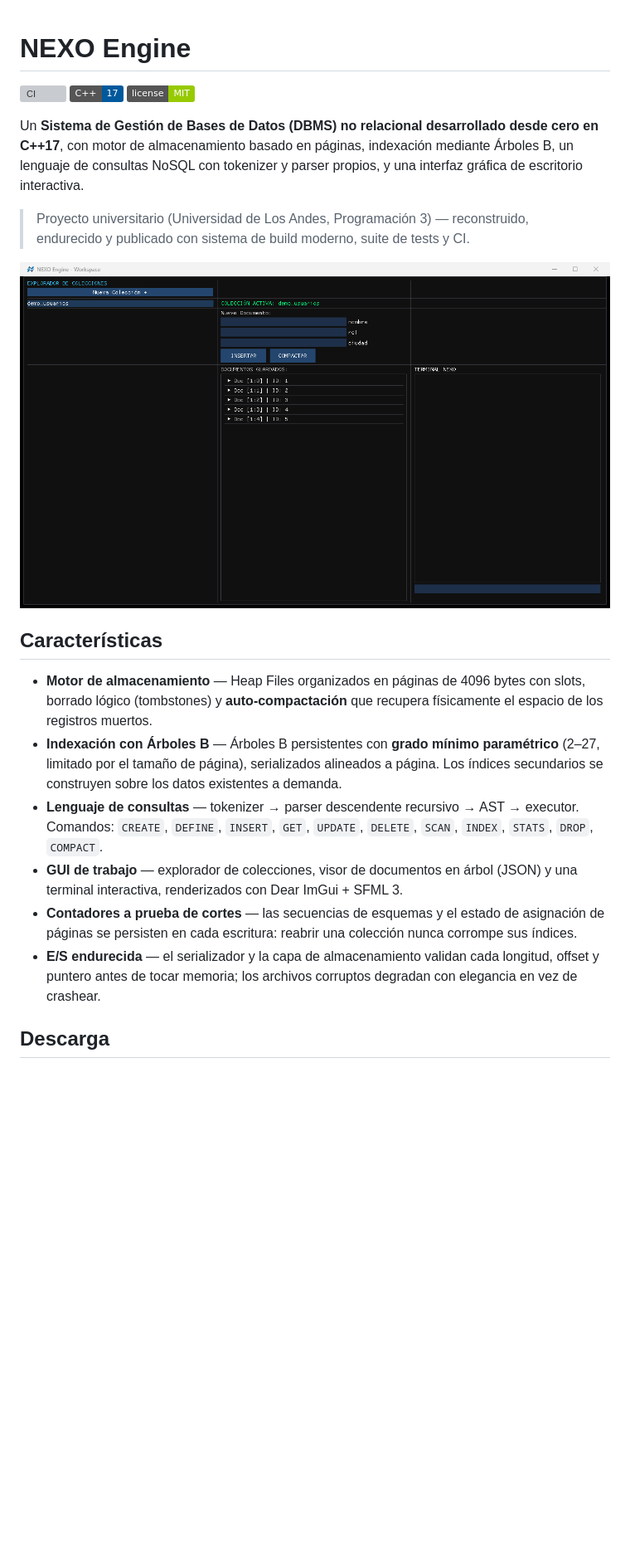
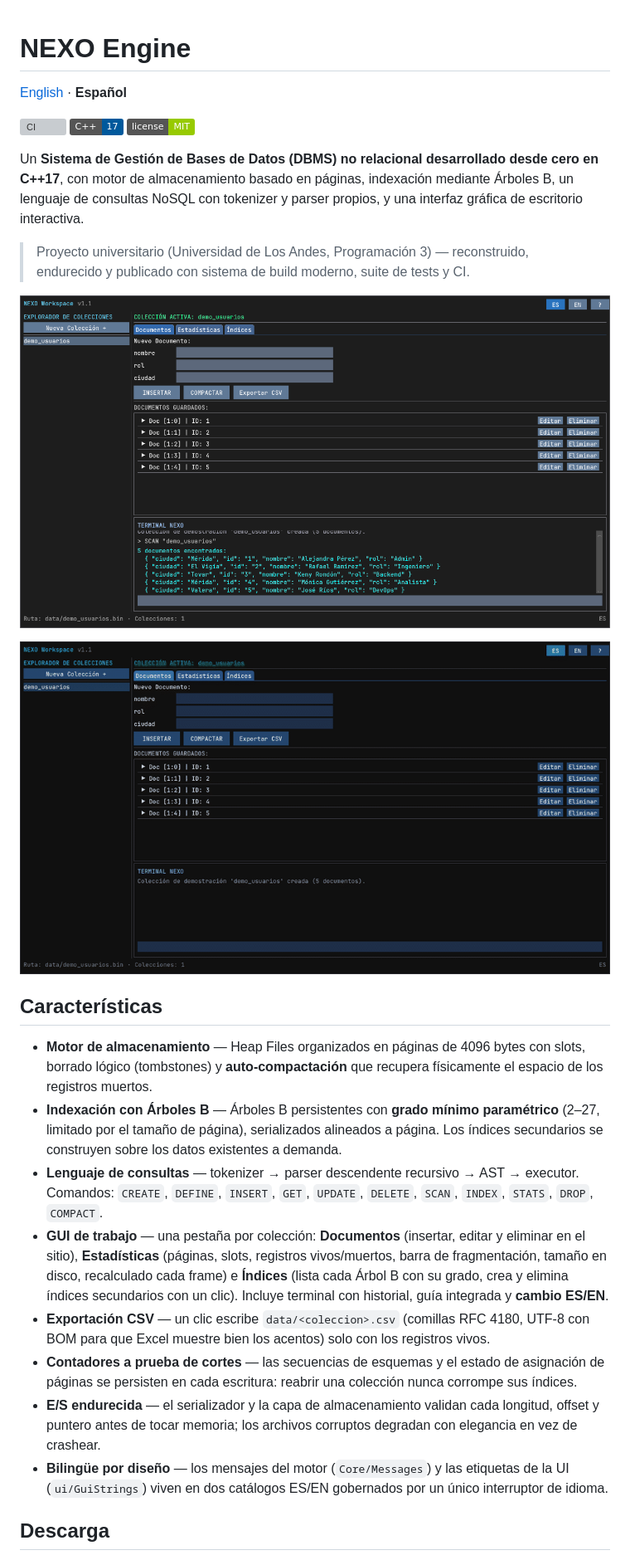
Before and after one commit to kenyosiosi/NEXO, a Markdown page: README.es.md, the part around one of its changes. Shown at 83% size. Drawn GitHub-style; pictures changed too: docs/demo.gif (added), docs/screenshot.png; badges without logos; blank space fills up the shorter version; grey boxes are pictures that could not be loaded.

```diff
--- a/README.es.md
+++ b/README.es.md
@@ -1,4 +1,6 @@
 # NEXO Engine
+
+[English](README.md) · **Español**
 
 [![CI](https://github.com/kenyosiosi/NEXO/actions/workflows/ci.yml/badge.svg)](https://github.com/kenyosiosi/NEXO/actions/workflows/ci.yml)
 ![C++17](https://img.shields.io/badge/C%2B%2B-17-00599C?logo=cplusplus&logoColor=white)
@@ -10,14 +12,18 @@ Un **Sistema de Gestión de Bases de Datos (DBMS) no relacional desarrollado des
 
 ![NEXO Engine workspace](docs/screenshot.png)
 
+![NEXO Engine en acción](docs/demo.gif)
+
 ## Características
 
 - **Motor de almacenamiento** — Heap Files organizados en páginas de 4096 bytes con slots, borrado lógico (tombstones) y **auto-compactación** que recupera físicamente el espacio de los registros muertos.
 - **Indexación con Árboles B** — Árboles B persistentes con **grado mínimo paramétrico** (2–27, limitado por el tamaño de página), serializados alineados a página. Los índices secundarios se construyen sobre los datos existentes a demanda.
 - **Lenguaje de consultas** — tokenizer → parser descendente recursivo → AST → executor. Comandos: `CREATE`, `DEFINE`, `INSERT`, `GET`, `UPDATE`, `DELETE`, `SCAN`, `INDEX`, `STATS`, `DROP`, `COMPACT`.
-- **GUI de trabajo** — explorador de colecciones, visor de documentos en árbol (JSON) y una terminal interactiva, renderizados con Dear ImGui + SFML 3.
+- **GUI de trabajo** — una pestaña por colección: **Documentos** (insertar, editar y eliminar en el sitio), **Estadísticas** (páginas, slots, registros vivos/muertos, barra de fragmentación, tamaño en disco, recalculado cada frame) e **Índices** (lista cada Árbol B con su grado, crea y elimina índices secundarios con un clic). Incluye terminal con historial, guía integrada y **cambio ES/EN**.
+- **Exportación CSV** — un clic escribe `data/<coleccion>.csv` (comillas RFC 4180, UTF-8 con BOM para que Excel muestre bien los acentos) solo con los registros vivos.
 - **Contadores a prueba de cortes** — las secuencias de esquemas y el estado de asignación de páginas se persisten en cada escritura: reabrir una colección nunca corrompe sus índices.
 - **E/S endurecida** — el serializador y la capa de almacenamiento validan cada longitud, offset y puntero antes de tocar memoria; los archivos corruptos degradan con elegancia en vez de crashear.
+- **Bilingüe por diseño** — los mensajes del motor (`Core/Messages`) y las etiquetas de la UI (`ui/GuiStrings`) viven en dos catálogos ES/EN gobernados por un único interruptor de idioma.
 
 ## Descarga
 
```
Also changed, not shown: other parts of README.es.md (+15 -3 lines), README.md (+22 -4 lines), 1 other file.
